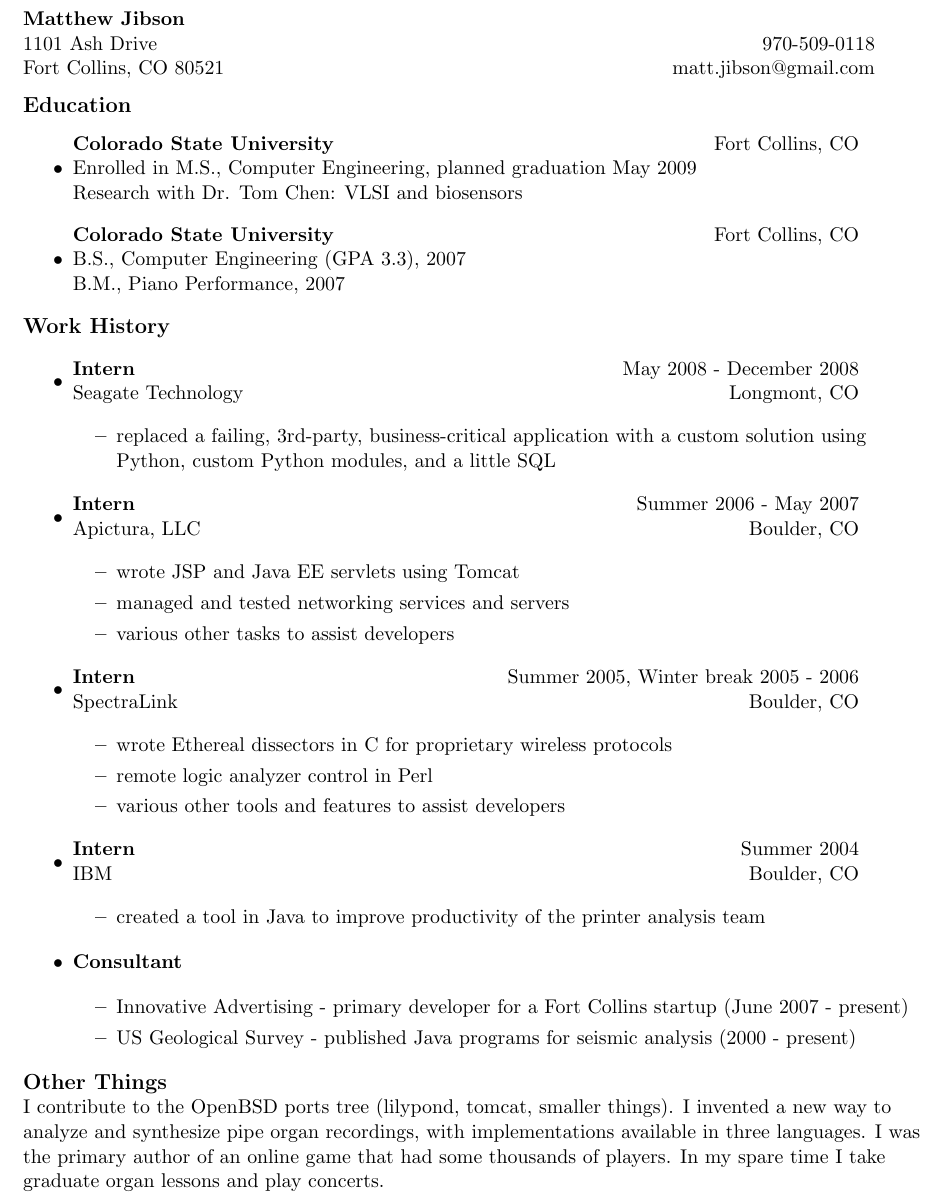
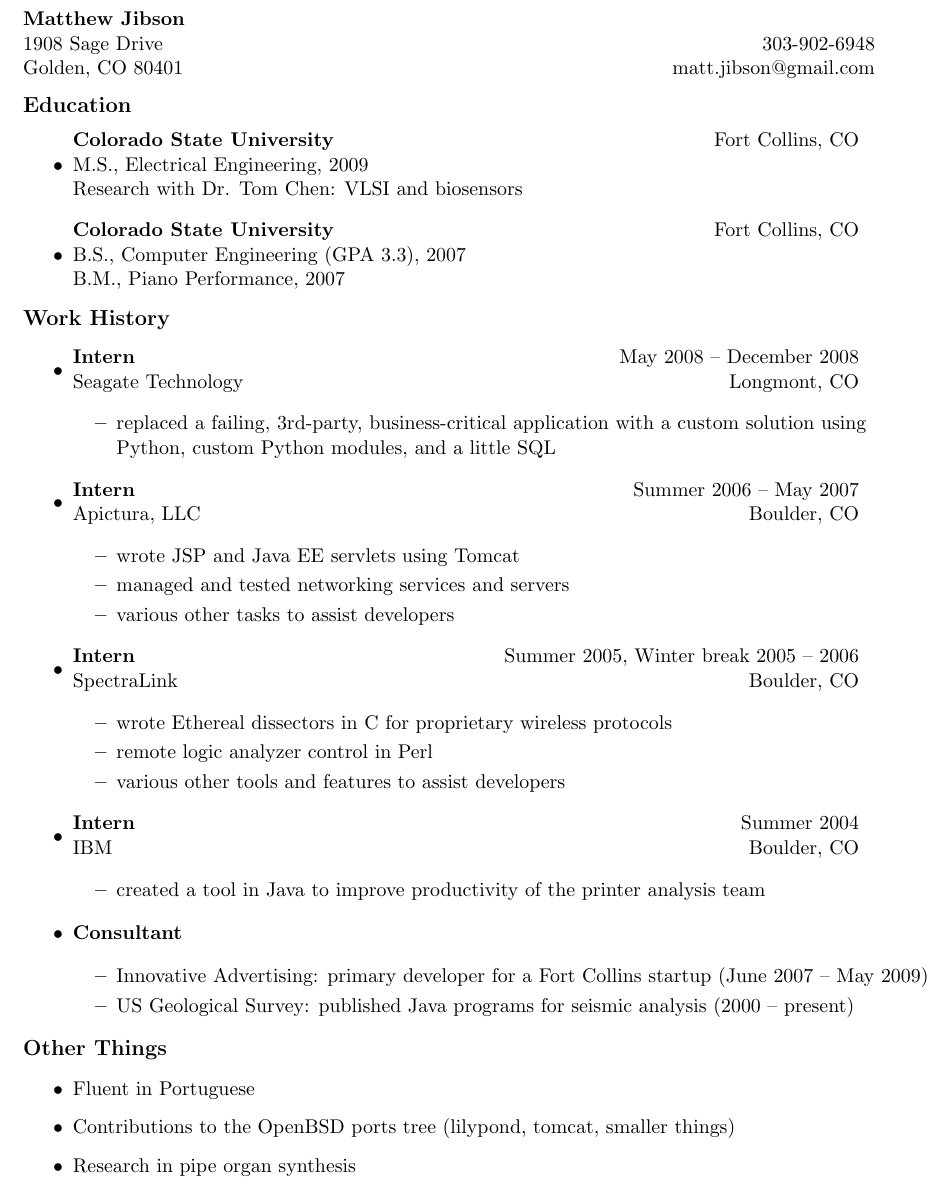
Before and after one commit to maddyblue/cv, a LaTeX CV (resume.tex): part of the page, cut so that both start at the same text. Compiled offline with pdfLaTeX.

Commit message:
update: masters degree, some tweaks

```diff
--- a/resume.tex
+++ b/resume.tex
@@ -10,8 +10,8 @@
 
 \begin{tabular*}{6.5in}{l@{\extracolsep{\fill}}r}
 \textbf{Matthew Jibson}  & \\
-1101 Ash Drive  & 970-509-0118 \\
-Fort Collins, CO 80521 & matt.jibson@gmail.com \\
+1908 Sage Drive  & 303-902-6948 \\
+Golden, CO 80401 & matt.jibson@gmail.com \\
 \end{tabular*}
 \\
 \vspace{0.1in}
@@ -21,7 +21,7 @@ Fort Collins, CO 80521 & matt.jibson@gmail.com \\
 	\item
 	\begin{tabular*}{6in}{l@{\extracolsep{\fill}}r}
 		\textbf{Colorado State University} & Fort Collins, CO \\
-		Enrolled in M.S., Computer Engineering, planned graduation May 2009 & \\
+		M.S., Electrical Engineering, 2009 & \\
 		Research with Dr. Tom Chen: VLSI and biosensors
 	\end{tabular*}
 
@@ -39,7 +39,7 @@ Fort Collins, CO 80521 & matt.jibson@gmail.com \\
 
 \item
 	\begin{tabular*}{6in}{l@{\extracolsep{\fill}}r}
-		\textbf{Intern} & May 2008 - December 2008\\
+		\textbf{Intern} & May 2008 -- December 2008\\
 		Seagate Technology & Longmont, CO\\
 	\end{tabular*}
 
@@ -61,7 +61,7 @@ Fort Collins, CO 80521 & matt.jibson@gmail.com \\
 
 \item
 	\begin{tabular*}{6in}{l@{\extracolsep{\fill}}r}
-		\textbf{Intern} & Summer 2005, Winter break 2005 - 2006 \\
+		\textbf{Intern} & Summer 2005, Winter break 2005 -- 2006 \\
 		SpectraLink & Boulder, CO\\
 	\end{tabular*}
 
@@ -87,13 +87,17 @@ Fort Collins, CO 80521 & matt.jibson@gmail.com \\
 	\end{tabular*}
 
 	\begin{itemize}
-		\item Innovative Advertising - primary developer for a Fort Collins startup (June 2007 - present)
-		\item US Geological Survey - published Java programs for seismic analysis (2000 - present)
+		\item Innovative Advertising: primary developer for a Fort Collins startup (June 2007 -- May 2009)
+		\item US Geological Survey: published Java programs for seismic analysis (2000 -- present)
 	\end{itemize}
 \end{itemize}
 
 {\large \textbf{Other Things}}
 
-I contribute to the OpenBSD ports tree (lilypond, tomcat, smaller things). I invented a new way to analyze and synthesize pipe organ recordings, with implementations available in three languages. I was the primary author of an online game that had some thousands of players. In my spare time I take graduate organ lessons and play concerts.
+\begin{itemize}
+	\item Fluent in Portuguese
+	\item Contributions to the OpenBSD ports tree (lilypond, tomcat, smaller things)
+	\item Research in pipe organ synthesis
+\end{itemize}
 
 \end{document}
```
Also changed, not shown: resume.pdf, resume.tex (2 more changed lines).
